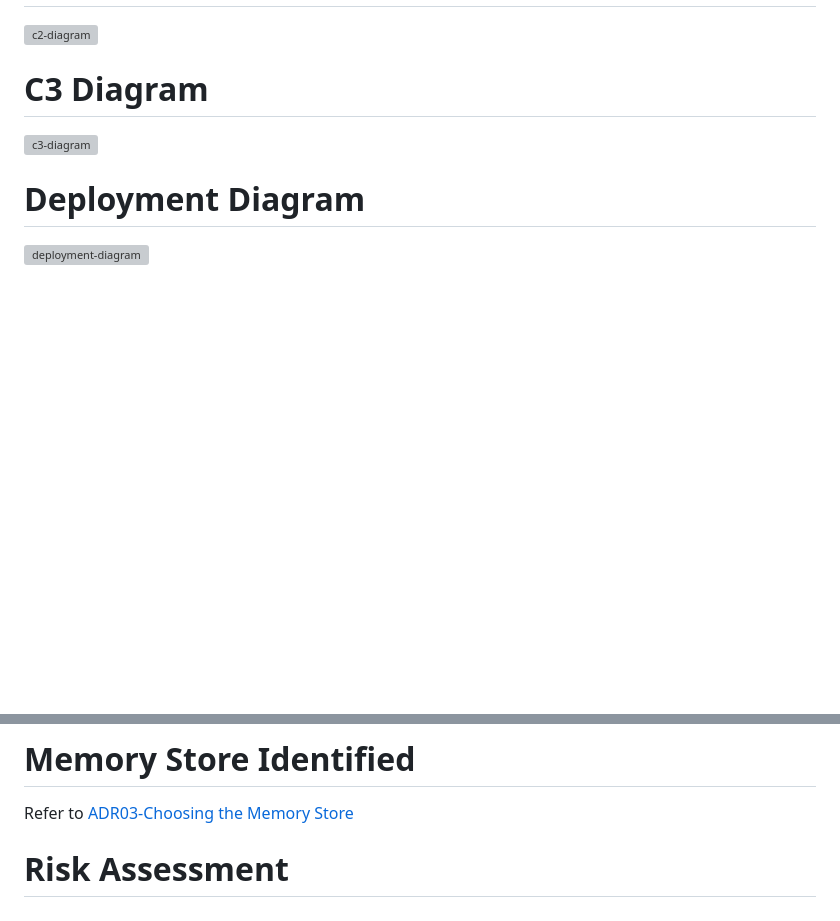
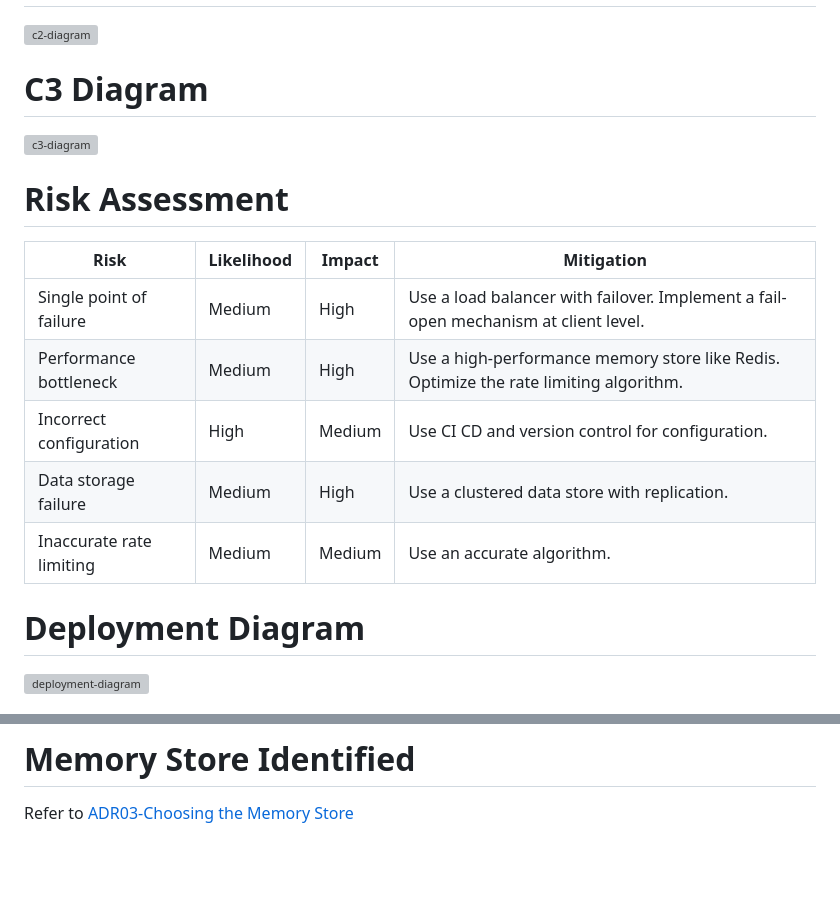
Before and after one commit to udaykirankavaturu/system-design, a Markdown page: designs/rate-limiter/design.md, 2 parts joined by grey strips. Drawn GitHub-style; blank space fills up the shorter version; grey boxes are pictures that could not be loaded.

Commit message:
add risk assessment

```diff
--- a/designs/rate-limiter/design.md
+++ b/designs/rate-limiter/design.md
@@ -95,6 +95,16 @@ Considering the overlapping architectural charateristics for the identified comp
 
 ![c3-diagram](./assets/c3-diagram.png)
 
+# Risk Assessment
+
+| Risk                     | Likelihood | Impact | Mitigation                                                                            |
+| ------------------------ | ---------- | ------ | ------------------------------------------------------------------------------------- |
+| Single point of failure  | Medium     | High   | Use a load balancer with failover. Implement a fail-open mechanism at client level.   |
+| Performance bottleneck   | Medium     | High   | Use a high-performance memory store like Redis. Optimize the rate limiting algorithm. |
+| Incorrect configuration  | High       | Medium | Use CI CD and version control for configuration.                                      |
+| Data storage failure     | Medium     | High   | Use a clustered data store with replication.                                          |
+| Inaccurate rate limiting | Medium     | Medium | Use an accurate algorithm.                                                            |
+
 # Deployment Diagram
 
 ![deployment-diagram](./assets/deployment-diagram.png)
@@ -106,5 +116,3 @@ Refer to [ADR02-Choosing the Rate Limiting Algorithm](./ADRs/ADR02%20-%20choosin
 # Memory Store Identified
 
 Refer to [ADR03-Choosing the Memory Store](./ADRs/ADR03-Choosing%20the%20Memory%20Store.md)
-
-# Risk Assessment
```
